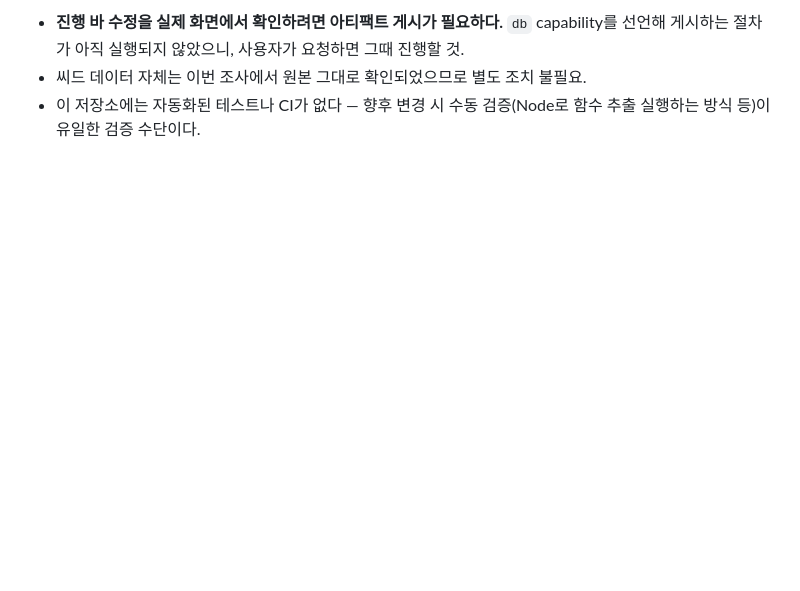
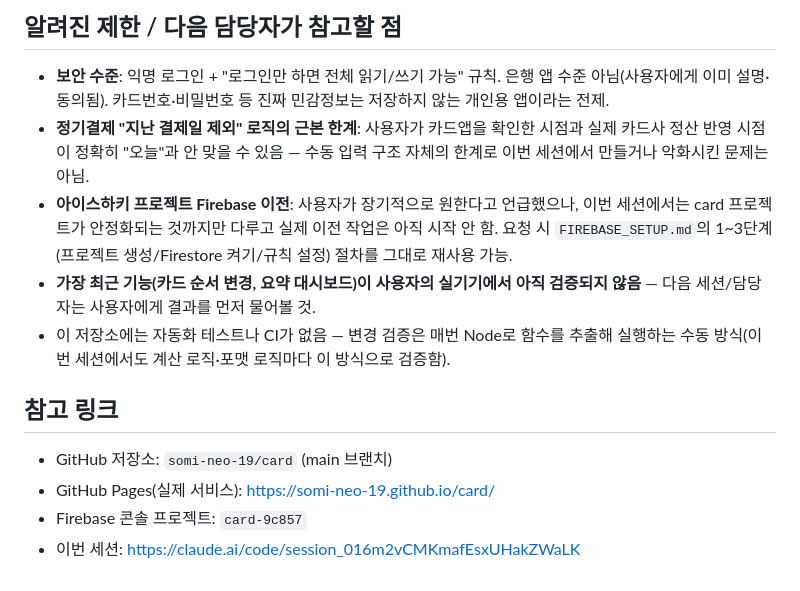
Before and after one commit to somi-neo-19/card, a Markdown page: .ai/handoff.md, the part around one of its changes. GitHub-like rendering; blank space fills up the shorter version.

```diff
--- a/.ai/handoff.md
+++ b/.ai/handoff.md
@@ -44,4 +40,15 @@
 
-- **진행 바 수정을 실제 화면에서 확인하려면 아티팩트 게시가 필요하다.** `db` capability를 선언해 게시하는 절차가 아직 실행되지 않았으니, 사용자가 요청하면 그때 진행할 것.
-- 씨드 데이터 자체는 이번 조사에서 원본 그대로 확인되었으므로 별도 조치 불필요.
-- 이 저장소에는 자동화된 테스트나 CI가 없다 — 향후 변경 시 수동 검증(Node로 함수 추출 실행하는 방식 등)이 유일한 검증 수단이다.
+## 알려진 제한 / 다음 담당자가 참고할 점
+
+- **보안 수준**: 익명 로그인 + "로그인만 하면 전체 읽기/쓰기 가능" 규칙. 은행 앱 수준 아님(사용자에게 이미 설명·동의됨). 카드번호·비밀번호 등 진짜 민감정보는 저장하지 않는 개인용 앱이라는 전제.
+- **정기결제 "지난 결제일 제외" 로직의 근본 한계**: 사용자가 카드앱을 확인한 시점과 실제 카드사 정산 반영 시점이 정확히 "오늘"과 안 맞을 수 있음 — 수동 입력 구조 자체의 한계로 이번 세션에서 만들거나 악화시킨 문제는 아님.
+- **아이스하키 프로젝트 Firebase 이전**: 사용자가 장기적으로 원한다고 언급했으나, 이번 세션에서는 card 프로젝트가 안정화되는 것까지만 다루고 실제 이전 작업은 아직 시작 안 함. 요청 시 `FIREBASE_SETUP.md`의 1~3단계(프로젝트 생성/Firestore 켜기/규칙 설정) 절차를 그대로 재사용 가능.
+- **가장 최근 기능(카드 순서 변경, 요약 대시보드)이 사용자의 실기기에서 아직 검증되지 않음** — 다음 세션/담당자는 사용자에게 결과를 먼저 물어볼 것.
+- 이 저장소에는 자동화 테스트나 CI가 없음 — 변경 검증은 매번 Node로 함수를 추출해 실행하는 수동 방식(이번 세션에서도 계산 로직·포맷 로직마다 이 방식으로 검증함).
+
+## 참고 링크
+
+- GitHub 저장소: `somi-neo-19/card` (main 브랜치)
+- GitHub Pages(실제 서비스): <https://somi-neo-19.github.io/card/>
+- Firebase 콘솔 프로젝트: `card-9c857`
+- 이번 세션: https://claude.ai/code/session_016m2vCMKmafEsxUHakZWaLK
```
Also changed, not shown: other parts of .ai/handoff.md (+26 -30 lines).
